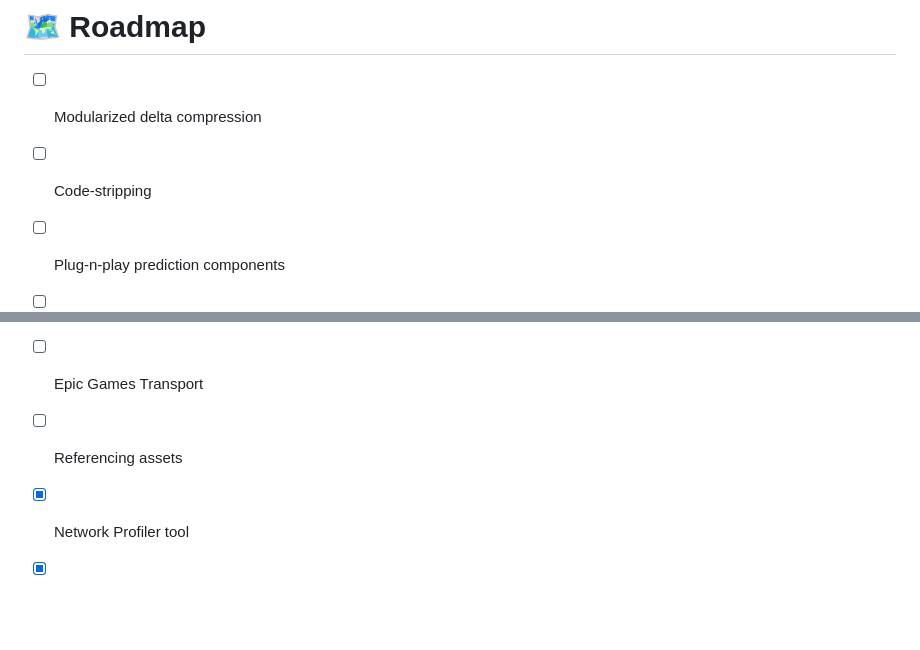
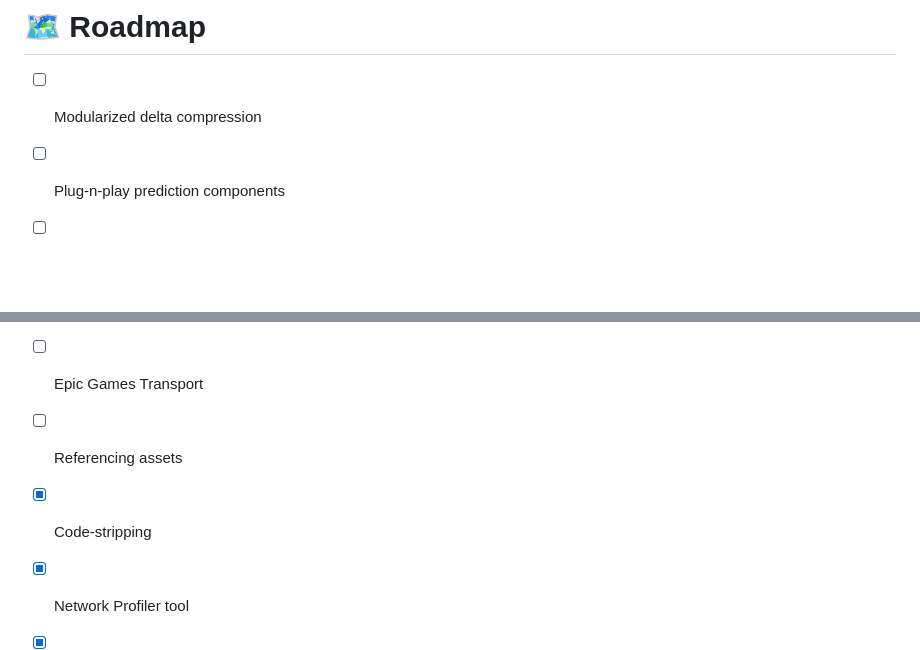
Before and after one commit to PurrNet/PurrDocs, a Markdown page: readme/roadmap.md, 2 parts joined by grey strips. Drawn GitHub-style; blank space fills up the shorter version.

```diff
--- a/readme/roadmap.md
+++ b/readme/roadmap.md
@@ -7,7 +7,6 @@ description: >-
 # 🗺️ Roadmap
 
 * [ ] Modularized delta compression
-* [ ] Code-stripping
 * [ ] Plug-n-play prediction components
 * [ ] Deterministic physics for prediction
 * [ ] Compression of prediction
@@ -16,6 +15,7 @@ description: >-
 * [ ] Auto networked saving/loading
 * [ ] Epic Games Transport
 * [ ] Referencing assets
+* [x] Code-stripping
 * [x] Network Profiler tool
 * [x] Improved logging
 * [x] Lag compensation component (collider rollback)
```
Also changed, not shown: SUMMARY.md (+1 -0 lines), systems-and-modules/code-stripping.md (added, +11 -0 lines), .gitbook/assets/image (34).png (added), .gitbook/assets/image (35).png (added).
